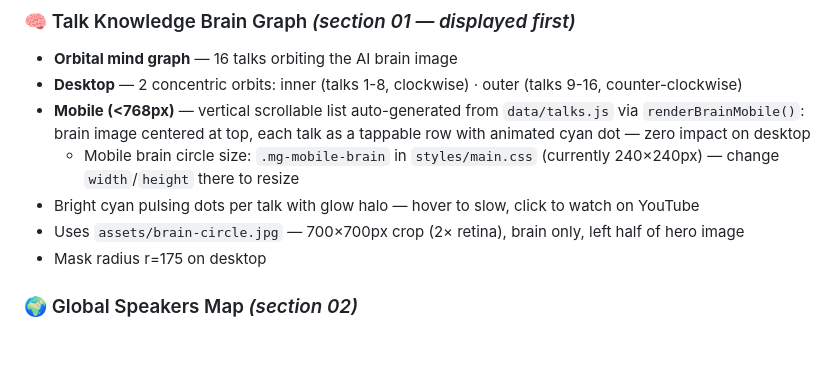
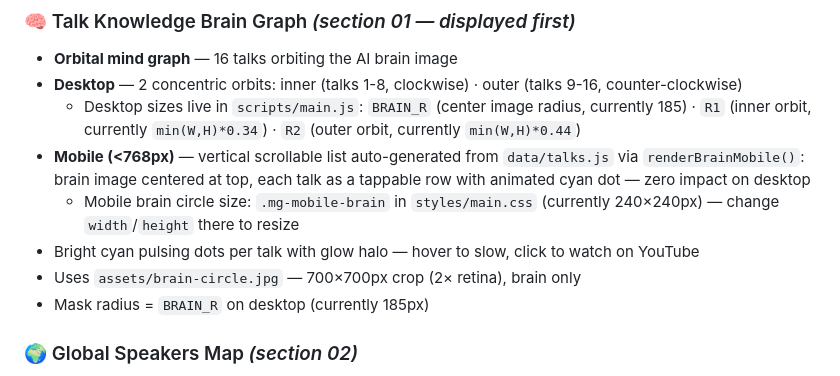
Before and after one commit to nicolasrosado/aiagents-montreal, a Markdown page: README.md, the part around the change. GitHub-like rendering; blank space fills up the shorter version.

Commit message:
update README with current brain graph desktop sizing values (BRAIN_R, R1, R2)
Co-Authored-By: Claude Sonnet 4.6 <noreply@anthropic.com>

```diff
--- a/README.md
+++ b/README.md
@@ -41,11 +41,12 @@ A single-page community site showcasing the global reach of [AI Agents Montreal]
 ### 🧠 Talk Knowledge Brain Graph *(section 01 — displayed first)*
 - **Orbital mind graph** — 16 talks orbiting the AI brain image
 - **Desktop** — 2 concentric orbits: inner (talks 1-8, clockwise) · outer (talks 9-16, counter-clockwise)
+  - Desktop sizes live in `scripts/main.js`: `BRAIN_R` (center image radius, currently 185) · `R1` (inner orbit, currently `min(W,H)*0.34`) · `R2` (outer orbit, currently `min(W,H)*0.44`)
 - **Mobile (<768px)** — vertical scrollable list auto-generated from `data/talks.js` via `renderBrainMobile()`: brain image centered at top, each talk as a tappable row with animated cyan dot — zero impact on desktop
   - Mobile brain circle size: `.mg-mobile-brain` in `styles/main.css` (currently 240×240px) — change `width`/`height` there to resize
 - Bright cyan pulsing dots per talk with glow halo — hover to slow, click to watch on YouTube
-- Uses `assets/brain-circle.jpg` — 700×700px crop (2× retina), brain only, left half of hero image
-- Mask radius r=175 on desktop
+- Uses `assets/brain-circle.jpg` — 700×700px crop (2× retina), brain only
+- Mask radius = `BRAIN_R` on desktop (currently 185px)
 
 ### 🌍 Global Speakers Map *(section 02)*
 - **Leaflet.js** interactive map with dark CartoDB tiles
```
